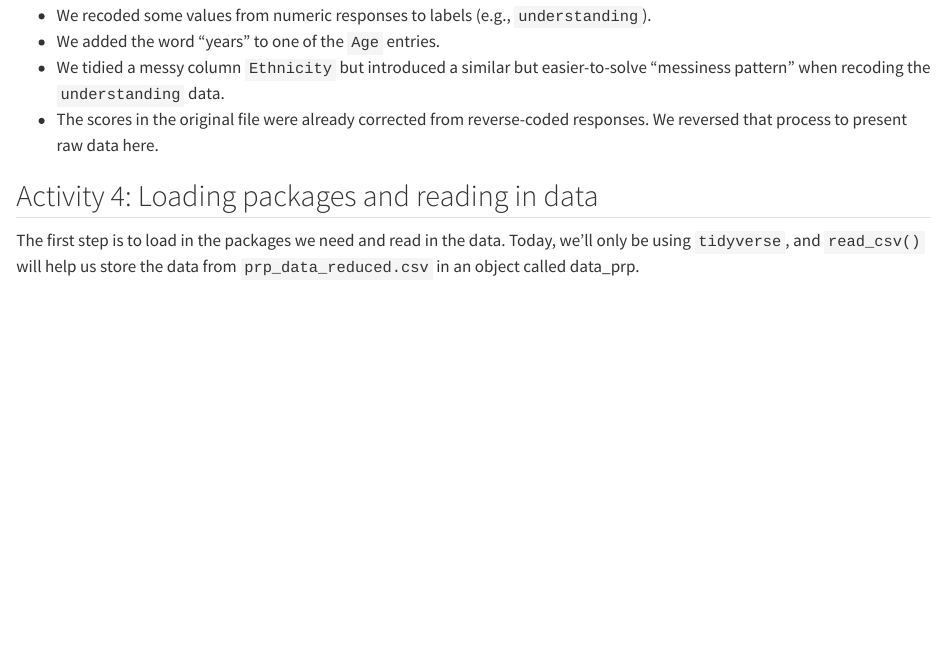
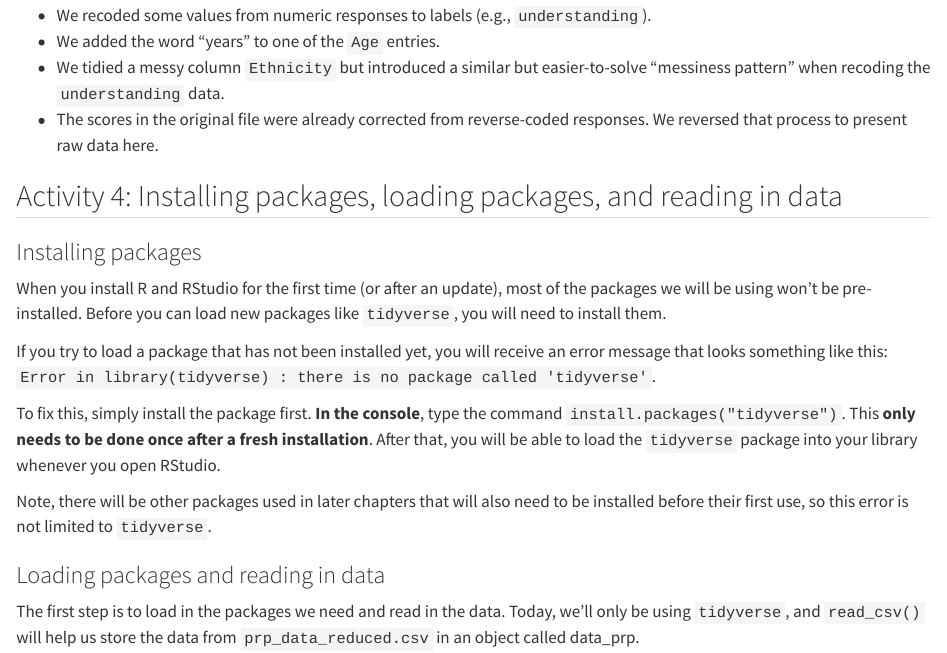
Before and after one commit to PsyTeachR/analysis-v3, a Quarto document (01-basics.qmd): the page in a window 1100 px wide, from 11660 px down. Rendered offline with R 4.5, knitr and Pandoc in place of Quarto, with nearby package versions; long lines of code are wrapped.

Commit message:
installing packages added

```diff
--- a/01-basics.qmd
+++ b/01-basics.qmd
@@ -422,7 +422,21 @@ We made some changes to the dataset for the purpose of increasing difficulty for
 
 
 
-## Activity 4: Loading packages and reading in data
+## Activity 4: Installing packages, loading packages, and reading in data
+
+### Installing packages
+
+When you install R and RStudio for the first time (or after an update), most of the packages we will be using won’t be pre-installed. Before you can load new packages like `tidyverse`, you will need to install them.
+
+If you try to load a package that has not been installed yet, you will receive an error message that looks something like this: `Error in library(tidyverse) : there is no package called 'tidyverse'`.
+
+To fix this, simply install the package first. **In the console**, type the command `install.packages("tidyverse")`. This **only needs to be done once after a fresh installation**. After that, you will be able to load the `tidyverse` package into your library whenever you open RStudio.
+
+
+Note, there will be other packages used in later chapters that will also need to be installed before their first use, so this error is not limited to `tidyverse`.
+
+
+### Loading packages and reading in data
 
 The first step is to load in the packages we need and read in the data. Today, we'll only be using `tidyverse`, and `read_csv()` will help us store the data from `prp_data_reduced.csv` in an object called data_prp.
 
```
Also changed, not shown: .quarto/cites/index.json, .quarto/idx/01-basics.qmd.json, docs/search.json, 6 other files.
